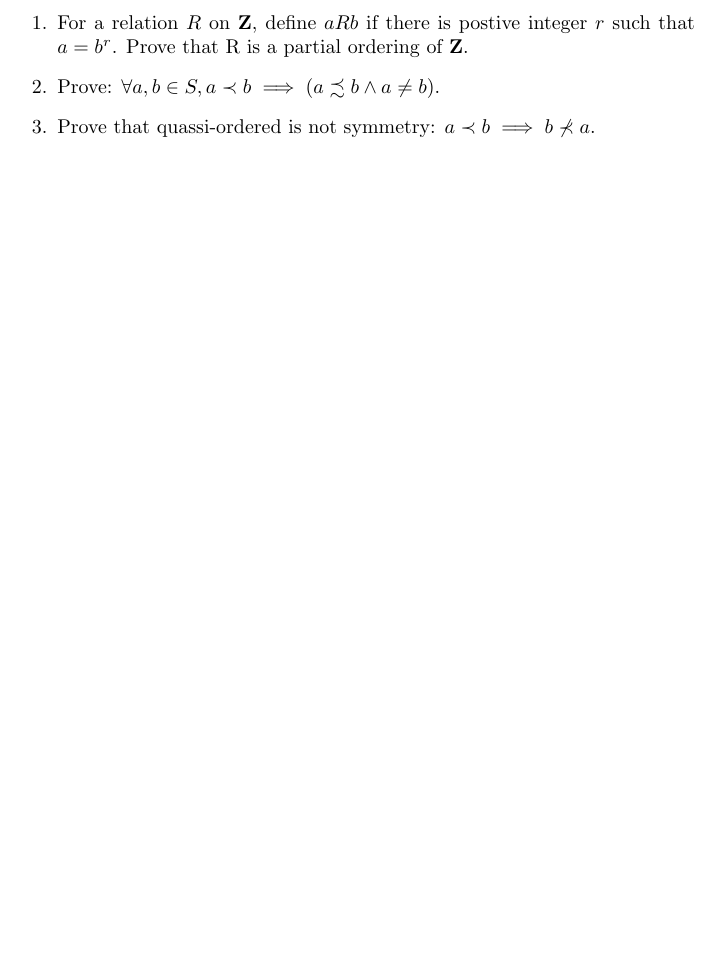
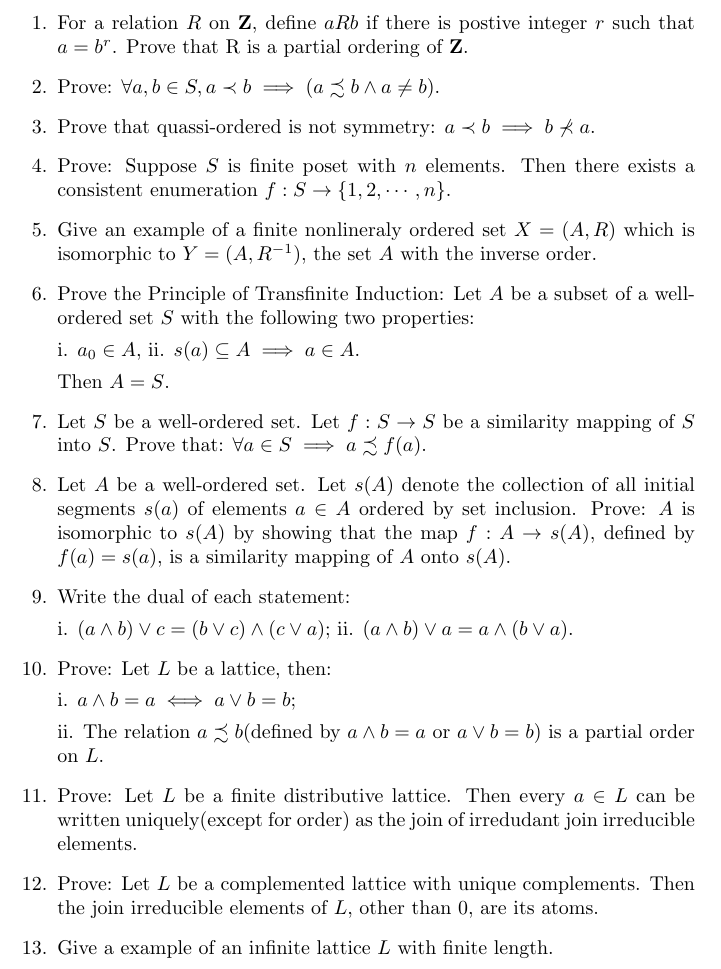
Before and after one commit to terry-sh/Discrete-Mathematics, a LaTeX problem sheet (ordered-sets-and-lattices/exercise/examples.tex): part of the page, cut so that both start at the same text, the shorter picture padded with empty space. Compiled offline with pdfLaTeX.

Commit message:
update: exercise for `ordered set and lattice`

```diff
--- a/ordered-sets-and-lattices/exercise/examples.tex
+++ b/ordered-sets-and-lattices/exercise/examples.tex
@@ -16,6 +16,48 @@
 
   \item Prove that quassi-ordered is not symmetry: $a\prec b \implies b \not\prec a$.
 
+  \item Prove: Suppose $S$ is finite poset with $n$ elements.
+  Then there exists a consistent enumeration $f: S\to \{1, 2, \cdots, n\}$.
+
+  \item Give an example of a finite nonlineraly ordered set $X = (A, R)$ which is
+  isomorphic to $Y = (A, R^{-1})$, the set $A$ with the inverse order.
+
+  \item Prove the Principle of Transfinite Induction:
+  Let $A$ be a subset of a well-ordered set $S$
+  with the following two properties:
+
+  i. $a_0 \in A$, ii. $s(a) \subseteq A \implies a \in A$.
+
+  Then $A = S$.
+
+  \item Let $S$ be a well-ordered set. Let $f: S\to S$ be a similarity mapping of $S$ into $S$.
+  Prove that: $\forall a \in S \implies a \precsim f(a)$.
+
+  \item Let $A$ be a well-ordered set. Let $s(A)$ denote the collection of
+  all initial segments $s(a)$ of elements $a\in A$ ordered by set inclusion.
+  Prove: $A$ is isomorphic to $s(A)$ by showing that the map $f: A\to s(A)$,
+  defined by $f(a) = s(a)$, is a similarity mapping of $A$ onto $s(A)$.
+
+  \item Write the dual of each statement:
+
+  i. $(a\land b)\lor c = (b\lor c)\land(c\lor a)$;
+  ii. $(a\land b)\lor a = a\land(b\lor a)$.
+
+  \item Prove: Let $L$ be a lattice, then:
+
+  i. $a \land b = a \iff a \lor b = b$;
+
+  ii. The relation $a\precsim b$(defined by $a\land b = a$ or $a\lor b = b$)
+  is a partial order on $L$.
+
+  \item Prove: Let $L$ be a finite distributive lattice.
+  Then every $a\in L$ can be written uniquely(except for order)
+  as the join of irredudant join irreducible elements.
+
+  \item Prove: Let $L$ be a complemented lattice with unique complements.
+  Then the join irreducible elements of $L$, other than $0$, are its atoms.
+
+  \item Give a example of an infinite lattice $L$ with finite length.
 \end{enumerate}
 
 \end{document}
```
Also changed, not shown: ordered-sets-and-lattices/appendix.md (+13 -13 lines), ordered-sets-and-lattices/concepts.md (+1 -2 lines).
